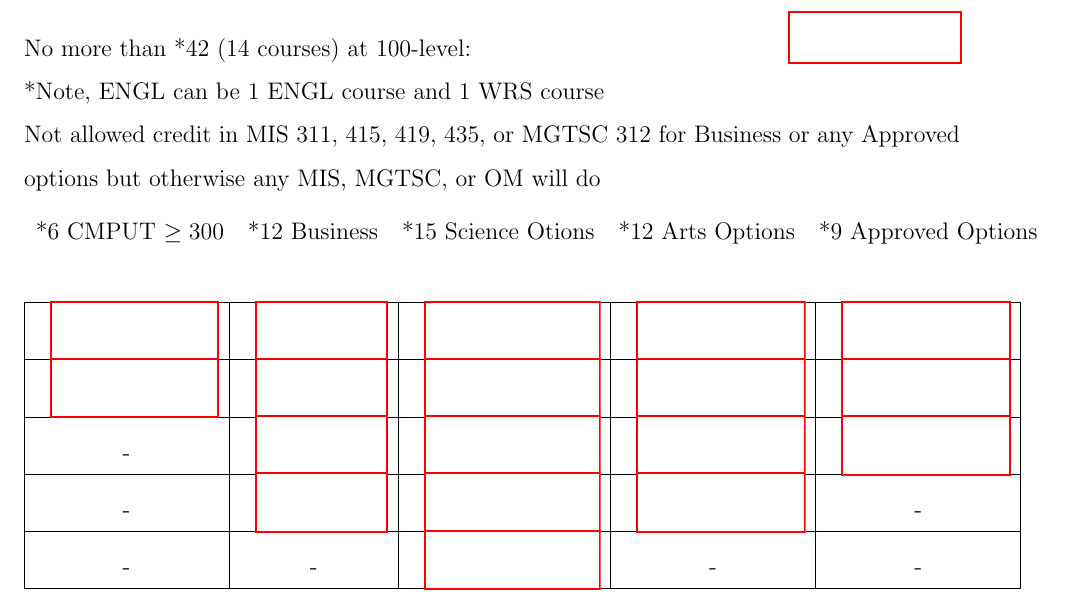
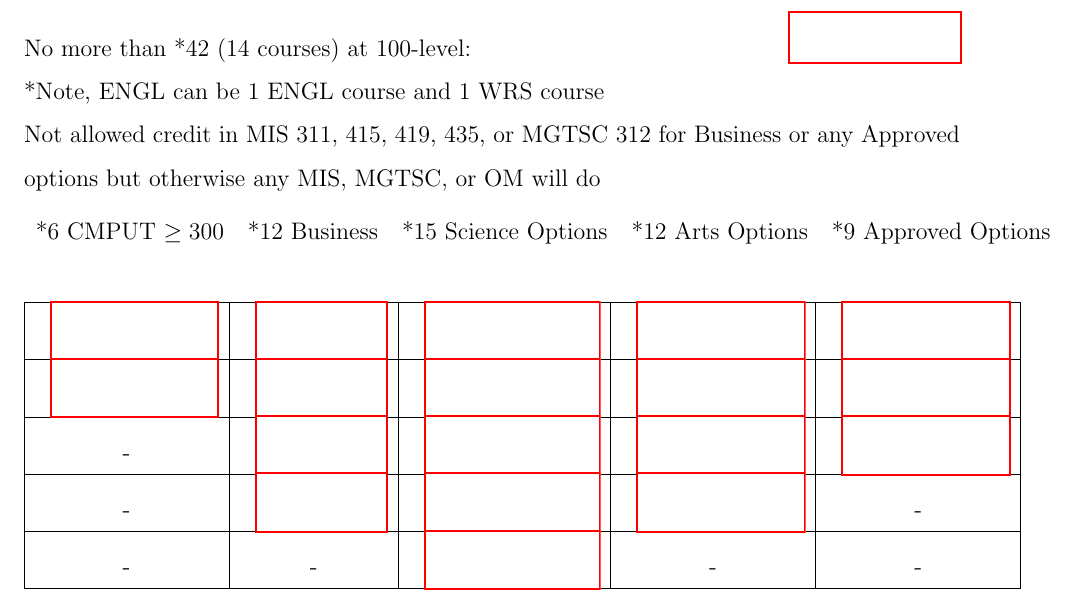
Before and after one commit to Zeyu-Li/course-requirements, a LaTeX document (main.tex): part of the page, cut so that both start at the same text. Compiled offline with pdfLaTeX.

Commit message:
Fixed spelling mistake

```diff
--- a/main.tex
+++ b/main.tex
@@ -52,7 +52,7 @@
 % elective courses
 \begin{center}
 \begin{tabular}{c c c c c}
-*6 CMPUT $\ge300$ & *12 Business & *15 Science Otions & *12 Arts Options & *9 Approved Options
+*6 CMPUT $\ge300$ & *12 Business & *15 Science Options & *12 Arts Options & *9 Approved Options
 \end{tabular}
 \end{center}
 \begin{center}
```
Also changed, not shown: special_form.pdf.
